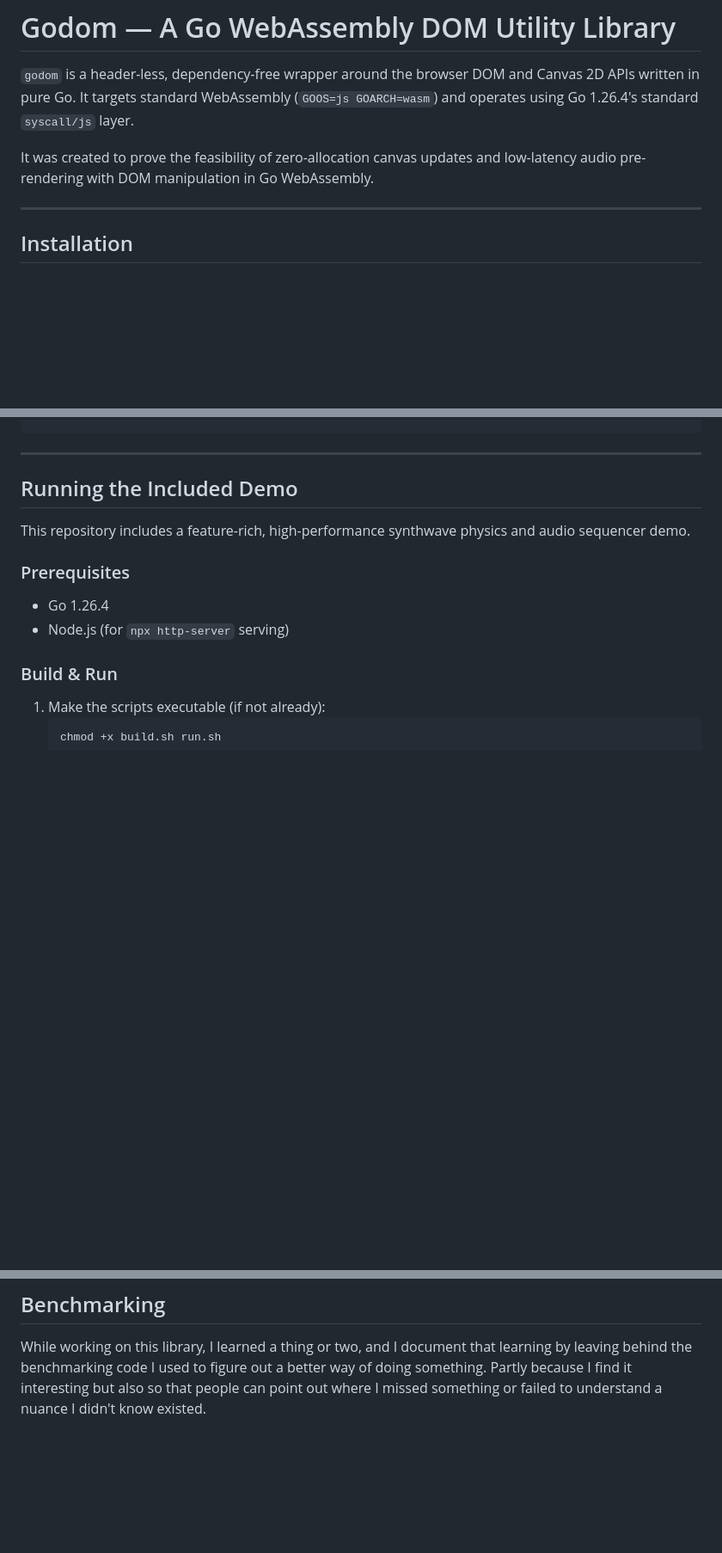
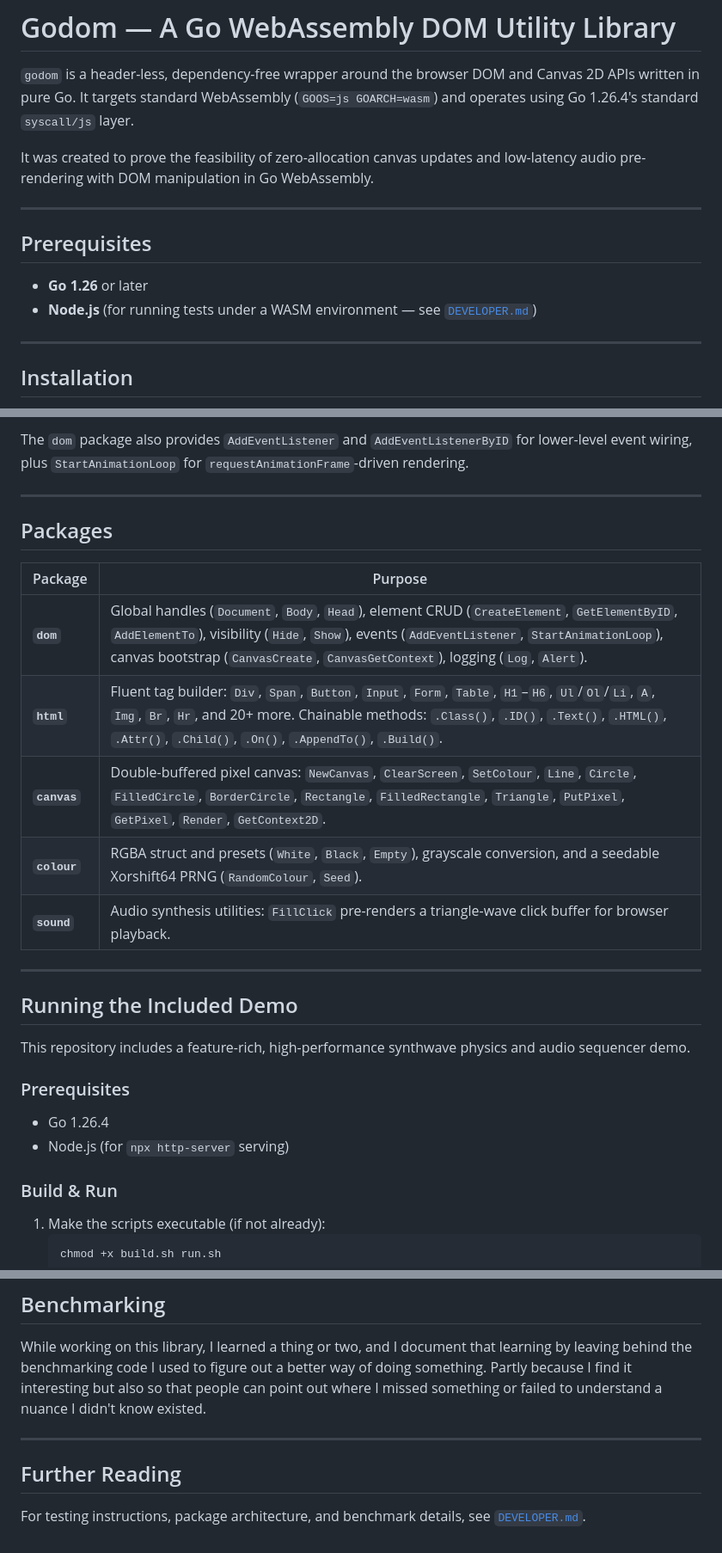
Before and after one commit to ewaldhorn/godom, a Markdown page: README.md, 3 parts joined by grey strips. Shown at 86% size. Drawn GitHub-style; blank space fills up the shorter version.

```diff
--- a/README.md
+++ b/README.md
@@ -3,6 +3,13 @@
 `godom` is a header-less, dependency-free wrapper around the browser DOM and Canvas 2D APIs written in pure Go. It targets standard WebAssembly (`GOOS=js GOARCH=wasm`) and operates using Go 1.26.4's standard `syscall/js` layer.
 
 It was created to prove the feasibility of zero-allocation canvas updates and low-latency audio pre-rendering with DOM manipulation in Go WebAssembly.
+
+---
+
+## Prerequisites
+
+- **Go 1.26** or later
+- **Node.js** (for running tests under a WASM environment — see [`DEVELOPER.md`](DEVELOPER.md))
 
 ---
 
@@ -88,3 +146,16 @@ GOOS=js GOARCH=wasm go build -o app.wasm main.go
+The `dom` package also provides `AddEventListener` and `AddEventListenerByID` for lower-level event wiring, plus `StartAnimationLoop` for `requestAnimationFrame`-driven rendering.
+
+---
+
+## Packages
+
+| Package | Purpose |
+|---------|---------|
+| **`dom`** | Global handles (`Document`, `Body`, `Head`), element CRUD (`CreateElement`, `GetElementByID`, `AddElementTo`), visibility (`Hide`, `Show`), events (`AddEventListener`, `StartAnimationLoop`), canvas bootstrap (`CanvasCreate`, `CanvasGetContext`), logging (`Log`, `Alert`). |
+| **`html`** | Fluent tag builder: `Div`, `Span`, `Button`, `Input`, `Form`, `Table`, `H1`–`H6`, `Ul`/`Ol`/`Li`, `A`, `Img`, `Br`, `Hr`, and 20+ more. Chainable methods: `.Class()`, `.ID()`, `.Text()`, `.HTML()`, `.Attr()`, `.Child()`, `.On()`, `.AppendTo()`, `.Build()`. |
+| **`canvas`** | Double-buffered pixel canvas: `NewCanvas`, `ClearScreen`, `SetColour`, `Line`, `Circle`, `FilledCircle`, `BorderCircle`, `Rectangle`, `FilledRectangle`, `Triangle`, `PutPixel`, `GetPixel`, `Render`, `GetContext2D`. |
+| **`colour`** | RGBA struct and presets (`White`, `Black`, `Empty`), grayscale conversion, and a seedable Xorshift64 PRNG (`RandomColour`, `Seed`). |
+| **`sound`** | Audio synthesis utilities: `FillClick` pre-renders a triangle-wave click buffer for browser playback. |
 
 ---
 
@@ -120,3 +191,9 @@ This repository includes a feature-rich, high-performance synthwave physics and
 ## Benchmarking
 
 While working on this library, I learned a thing or two, and I document that learning by leaving behind the benchmarking code I used to figure out a better way of doing something. Partly because I find it interesting but also so that people can point out where I missed something or failed to understand a nuance I didn't know existed.
+
+---
+
+## Further Reading
+
+For testing instructions, package architecture, and benchmark details, see [`DEVELOPER.md`](DEVELOPER.md).
```
Also changed, not shown: other parts of README.md (+56 -5 lines).
